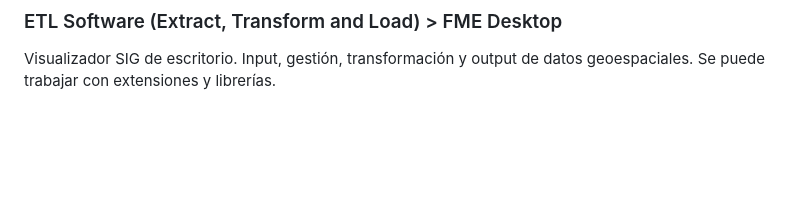
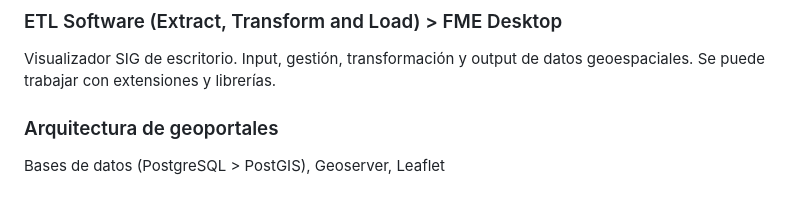
Before and after one commit to agstnrdz/geopandas, a Markdown page: README.md, the part around the change. Drawn GitHub-style; blank space fills up the shorter version.

```diff
--- a/README.md
+++ b/README.md
@@ -64,3 +64,6 @@ Librerías: pandas, geopandas, matplotlib, folium, h3.
 
 ### ETL Software (Extract, Transform and Load) > FME Desktop
 Visualizador SIG de escritorio. Input, gestión, transformación y output de datos geoespaciales. Se puede trabajar con extensiones y librerías.
+
+### Arquitectura de geoportales
+Bases de datos (PostgreSQL > PostGIS), Geoserver, Leaflet
```
